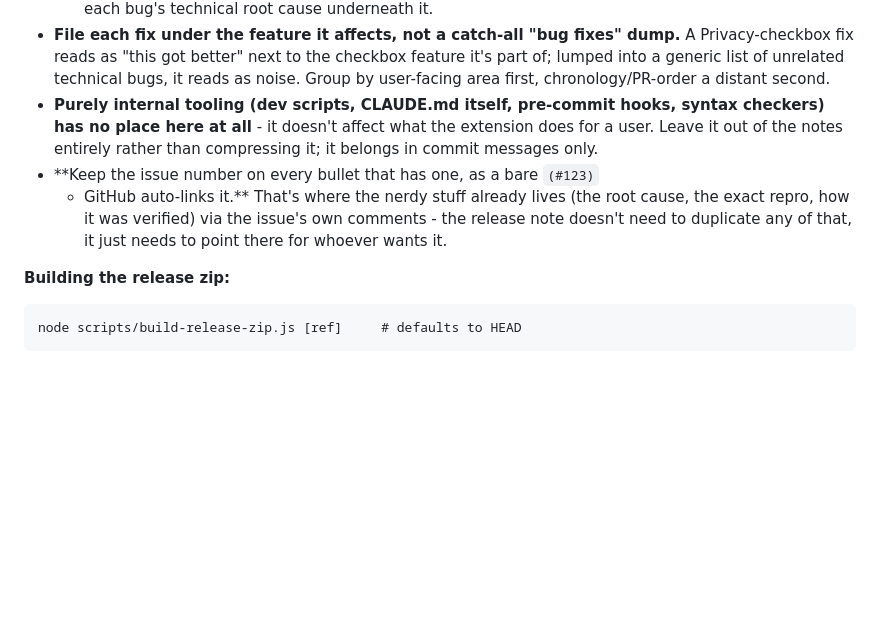
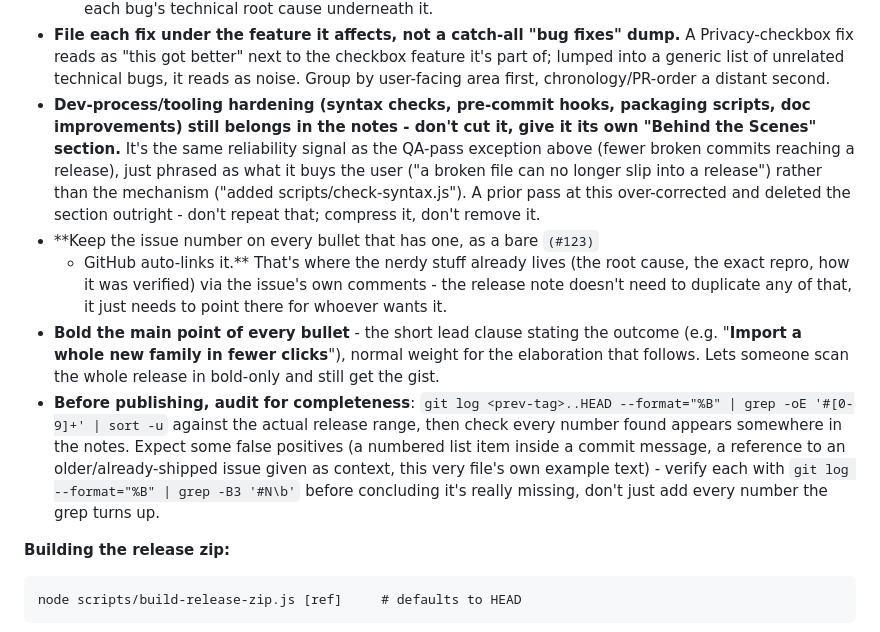
Before and after one commit to eljeffeg/SmartCopy, a Markdown page: CLAUDE.md, the part around the change. Rendered like a GitHub page; blank space fills up the shorter version.

Commit message:
Correct release-notes-voice guidance: keep dev-tooling as its own section, add bolding + completeness-audit rules
The prior pass over-corrected and cut dev/testing hardening (syntax
checks, pre-commit hooks, packaging scripts) entirely from v4.16.4.0's
notes - wrong, it's the same reliability signal as the QA-pass exception,
just needed a "Behind the Scenes" section and benefit-framed wording
rather than deletion. Also adds: bold the main-point lead clause of every
bullet, and a pre-publish completeness check (diff the issue numbers
actually referenced in the release's commits against what the notes
cover) - verified by hand this time, catching #203 as the one real gap
while ruling out several grep false positives (a numbered list item
inside a commit message, references to older already-shipped issues
given as context).

Co-Authored-By: Claude Sonnet 5 <noreply@anthropic.com>

```diff
--- a/CLAUDE.md
+++ b/CLAUDE.md
@@ -284,15 +284,32 @@ don't flatten those down to this same voice.
   the checkbox feature it's part of; lumped into a generic list of
   unrelated technical bugs, it reads as noise. Group by user-facing area
   first, chronology/PR-order a distant second.
-- **Purely internal tooling (dev scripts, CLAUDE.md itself, pre-commit
-  hooks, syntax checkers) has no place here at all** - it doesn't affect
-  what the extension does for a user. Leave it out of the notes entirely
-  rather than compressing it; it belongs in commit messages only.
+- **Dev-process/tooling hardening (syntax checks, pre-commit hooks,
+  packaging scripts, doc improvements) still belongs in the notes - don't
+  cut it, give it its own "Behind the Scenes" section.** It's the same
+  reliability signal as the QA-pass exception above (fewer broken commits
+  reaching a release), just phrased as what it buys the user ("a broken
+  file can no longer slip into a release") rather than the mechanism
+  ("added scripts/check-syntax.js"). A prior pass at this over-corrected
+  and deleted the section outright - don't repeat that; compress it, don't
+  remove it.
 - **Keep the issue number on every bullet that has one, as a bare `(#123)`
   - GitHub auto-links it.** That's where the nerdy stuff already lives (the
   root cause, the exact repro, how it was verified) via the issue's own
   comments - the release note doesn't need to duplicate any of that, it
   just needs to point there for whoever wants it.
+- **Bold the main point of every bullet** - the short lead clause stating
+  the outcome (e.g. "**Import a whole new family in fewer clicks**"),
+  normal weight for the elaboration that follows. Lets someone scan the
+  whole release in bold-only and still get the gist.
+- **Before publishing, audit for completeness**: `git log <prev-tag>..HEAD
+  --format="%B" | grep -oE '#[0-9]+' | sort -u` against the actual release
+  range, then check every number found appears somewhere in the notes.
+  Expect some false positives (a numbered list item inside a commit
+  message, a reference to an older/already-shipped issue given as
+  context, this very file's own example text) - verify each with `git log
+  --format="%B" | grep -B3 '#N\b'` before concluding it's really missing,
+  don't just add every number the grep turns up.
 
 **Building the release zip:**
 
```
